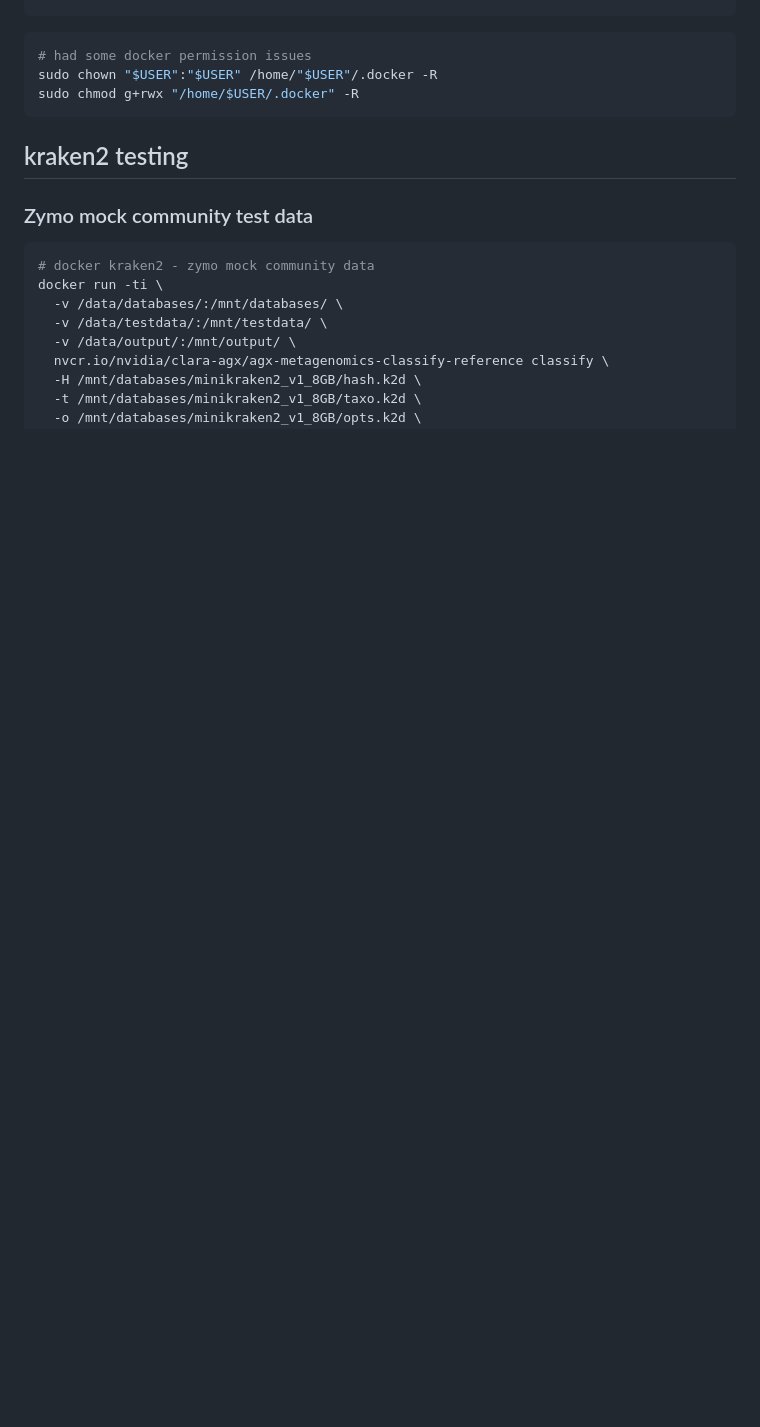
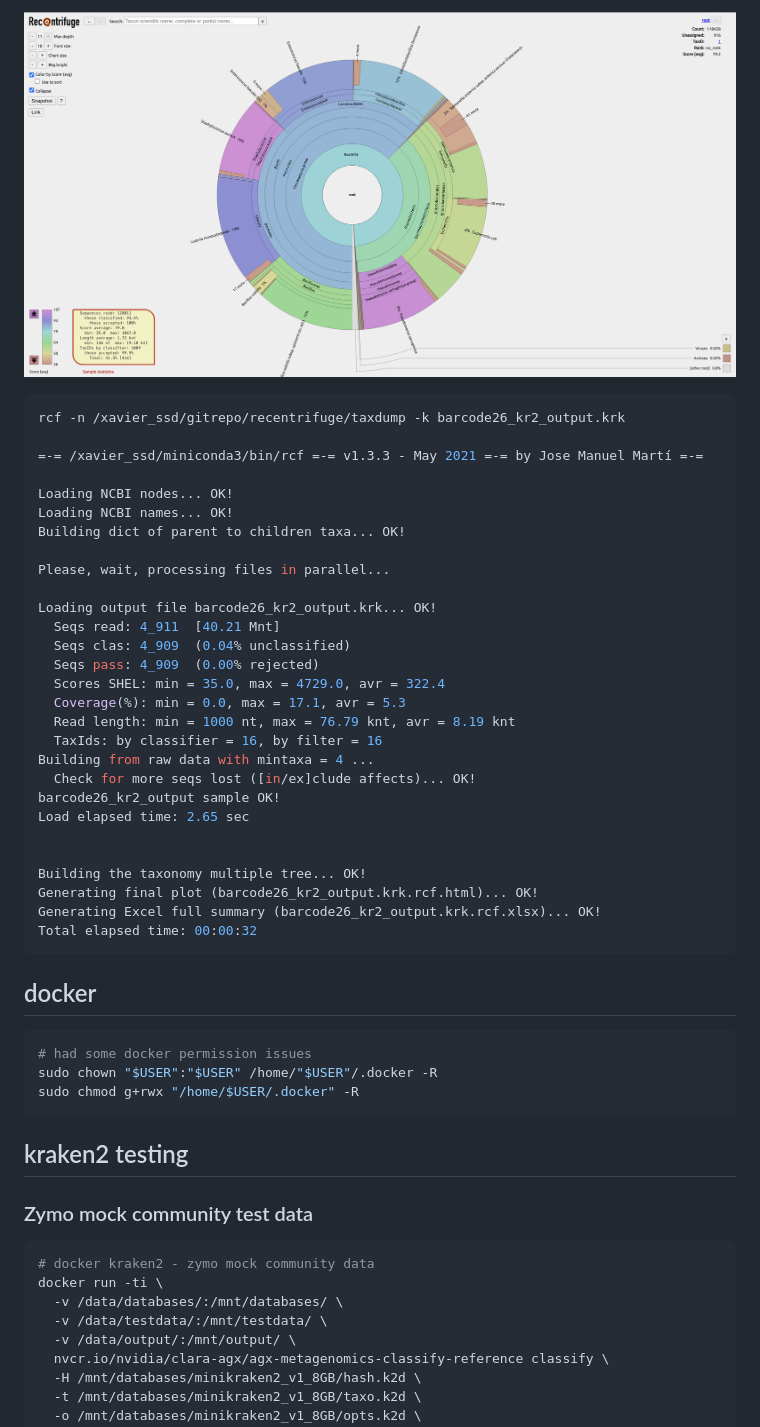
Before and after one commit to ESR-NZ/POx_POC_pipeline, a Markdown page: Jetson_Xavier_setup_notes.md, the part around the change printed below. Rendered like a GitHub page; pictures changed too: images/recentrifuge_zymodata.png (added); blank space fills up the shorter version.

````diff
--- a/Jetson_Xavier_setup_notes.md
+++ b/Jetson_Xavier_setup_notes.md
@@ -26,3 +101,37 @@ chmod +x Miniconda3-latest-Linux-aarch64.sh
+![recentrifuge_plot](images/recentrifuge_zymodata.png)
+
+```sh
+rcf -n /xavier_ssd/gitrepo/recentrifuge/taxdump -k barcode26_kr2_output.krk
+
+=-= /xavier_ssd/miniconda3/bin/rcf =-= v1.3.3 - May 2021 =-= by Jose Manuel Martí =-=
+
+Loading NCBI nodes... OK!
+Loading NCBI names... OK!
+Building dict of parent to children taxa... OK!
+
+Please, wait, processing files in parallel...
+
+Loading output file barcode26_kr2_output.krk... OK!
+  Seqs read: 4_911	[40.21 Mnt]
+  Seqs clas: 4_909	(0.04% unclassified)
+  Seqs pass: 4_909	(0.00% rejected)
+  Scores SHEL: min = 35.0, max = 4729.0, avr = 322.4
+  Coverage(%): min = 0.0, max = 17.1, avr = 5.3
+  Read length: min = 1000 nt, max = 76.79 knt, avr = 8.19 knt
+  TaxIds: by classifier = 16, by filter = 16
+Building from raw data with mintaxa = 4 ...
+  Check for more seqs lost ([in/ex]clude affects)... OK!
+barcode26_kr2_output sample OK!
+Load elapsed time: 2.65 sec
+
+
+Building the taxonomy multiple tree... OK!
+Generating final plot (barcode26_kr2_output.krk.rcf.html)... OK!
+Generating Excel full summary (barcode26_kr2_output.krk.rcf.xlsx)... OK!
+Total elapsed time: 00:00:32
+```
+
+## docker
 
 ```sh
 # had some docker permission issues
````
Also changed, not shown: other parts of Jetson_Xavier_setup_notes.md (+75 -0 lines), 6 other files.
